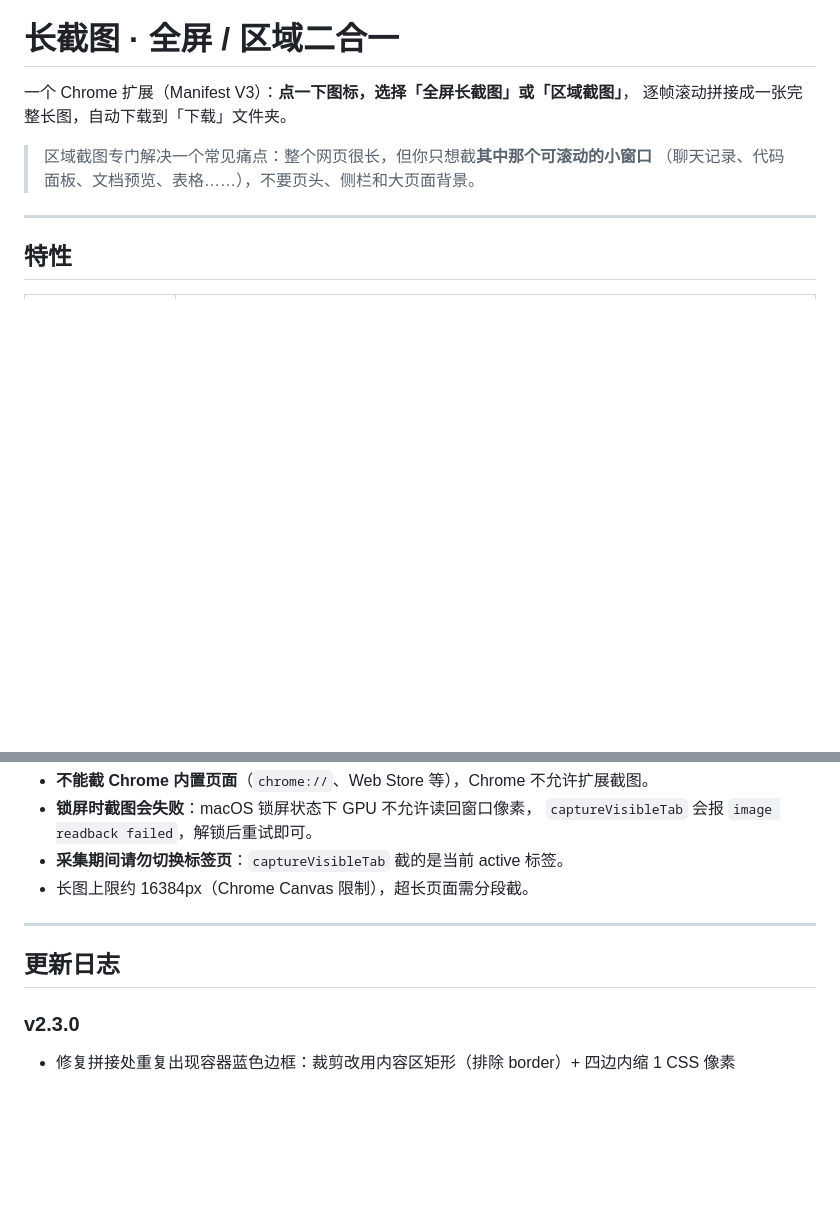
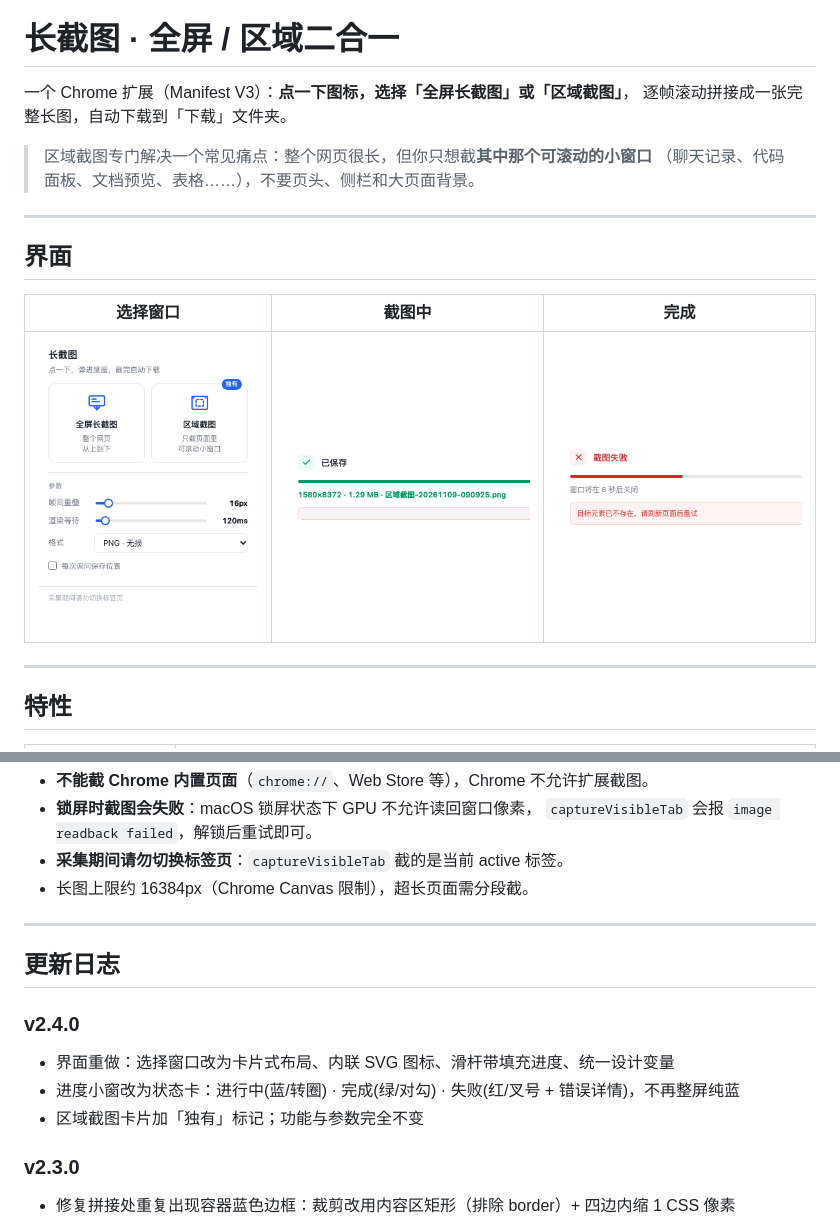
Before and after one commit to 05221888/area-scroll-capture, a Markdown page: README.md, 2 parts joined by grey strips. Rendered like a GitHub page; pictures changed too: docs/screenshots/popup.png (added), docs/screenshots/progress-fail.png (added), docs/screenshots/progress-ok.png (added); blank space fills up the shorter version.

Commit message:
feat(ui): v2.4.0 界面重做
- popup: 卡片式布局 / 内联 SVG 图标 / 滑杆填充进度 / 统一设计变量
- capture: 进度窗改状态卡（进行中 蓝·转圈 / 完成 绿·对勾 / 失败 红·叉号+详情）
- 区域截图卡片加「独有」标记
- 新增 docs/screenshots 三张界面图
- 功能与参数无变化，实测 11 帧 5 秒出图正常

```diff
--- a/README.md
+++ b/README.md
@@ -5,6 +5,14 @@
 
 > 区域截图专门解决一个常见痛点：整个网页很长，但你只想截**其中那个可滚动的小窗口**
 > （聊天记录、代码面板、文档预览、表格……），不要页头、侧栏和大页面背景。
+
+---
+
+## 界面
+
+| 选择窗口 | 截图中 | 完成 |
+|---|---|---|
+| ![选择窗口](docs/screenshots/popup.png) | ![进行中](docs/screenshots/progress-ok.png) | ![失败](docs/screenshots/progress-fail.png) |
 
 ---
 
@@ -164,6 +172,11 @@ cd area-scroll-capture && python3 -m http.server 8765
 
 ## 更新日志
 
+### v2.4.0
+- 界面重做：选择窗口改为卡片式布局、内联 SVG 图标、滑杆带填充进度、统一设计变量
+- 进度小窗改为状态卡：进行中(蓝/转圈) · 完成(绿/对勾) · 失败(红/叉号 + 错误详情)，不再整屏纯蓝
+- 区域截图卡片加「独有」标记；功能与参数完全不变
+
 ### v2.3.0
 - 修复拼接处重复出现容器蓝色边框：裁剪改用内容区矩形（排除 border）+ 四边内缩 1 CSS 像素
 - `OVERLAP` 默认从 2 调到 16，消除亚像素取整导致的接缝横线
```
Also changed, not shown: 5 other files.
